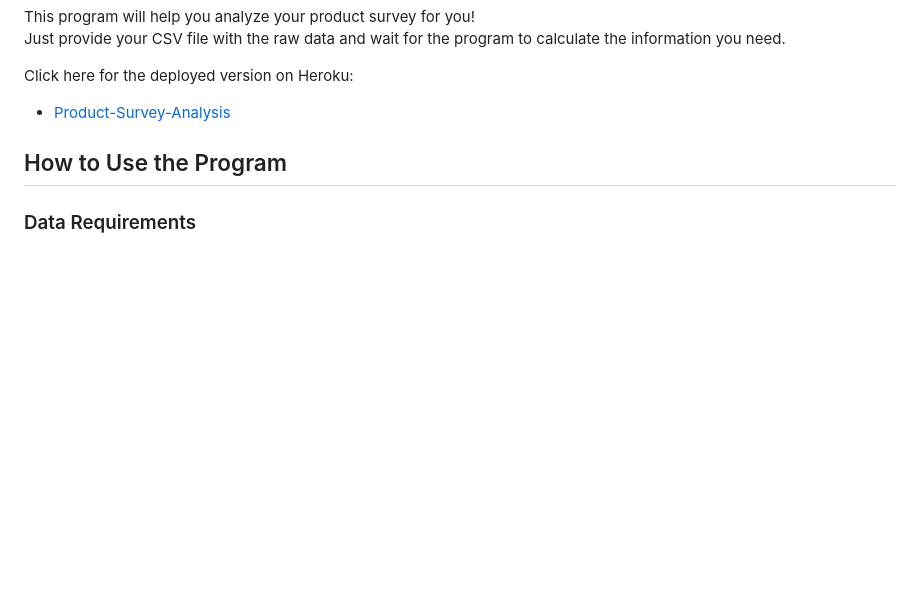
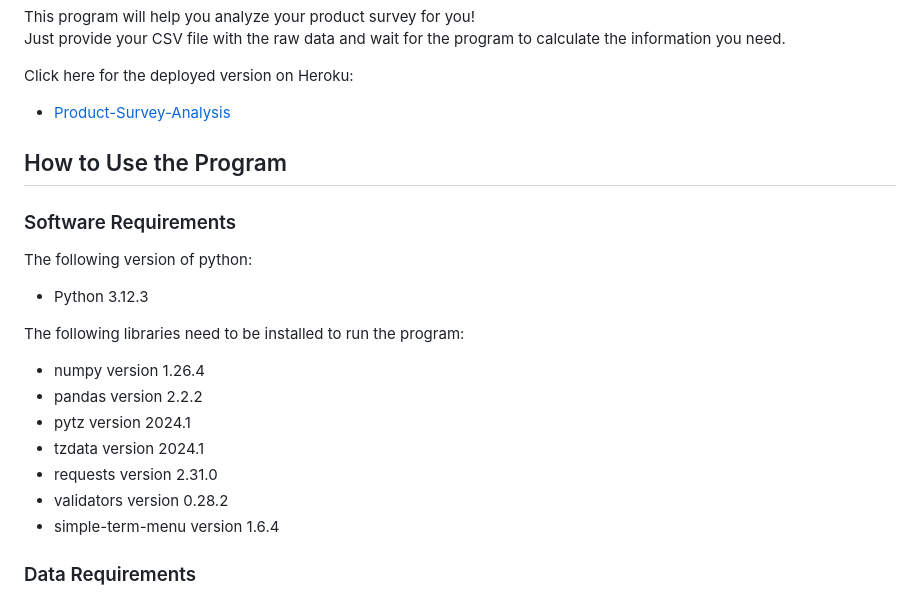
Before and after one commit to MrMarlonM/product-survey-analysis, a Markdown page: README.md, the part around one of its changes. Drawn GitHub-style; blank space fills up the shorter version.

```diff
--- a/README.md
+++ b/README.md
@@ -7,6 +7,19 @@ Click here for the deployed version on Heroku:
 - [Product-Survey-Analysis](https://product-survey-analysis-0eda41c09d36.herokuapp.com/)
 
 ## How to Use the Program
+### Software Requirements
+The following version of python:
+- Python 3.12.3
+
+The following libraries need to be installed to run the program:
+- numpy version 1.26.4
+- pandas version 2.2.2
+- pytz version 2024.1
+- tzdata version 2024.1
+- requests version 2.31.0
+- validators version 0.28.2
+- simple-term-menu version 1.6.4
+
 ### Data Requirements
 - The survey data needs to be in CSV (Comma-Separated-Values) format.
 - The data needs to be provided as a URL.
```
Also changed, not shown: other parts of README.md (+32 -1 lines).
